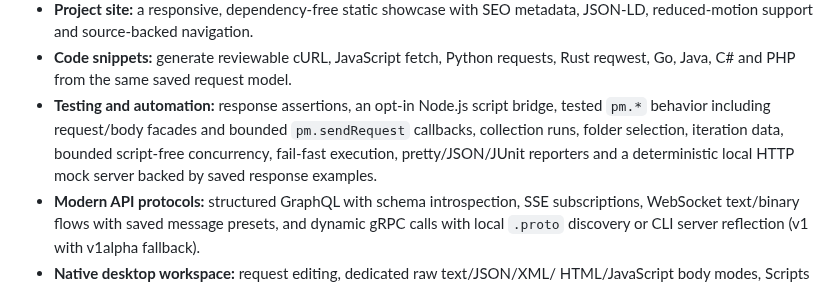
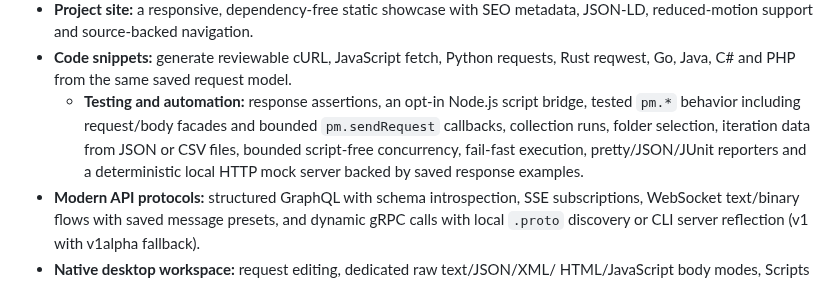
Before and after one commit to OthmaneBlial/Postly, a Markdown page: README.md, the part around the change. Drawn GitHub-style.

Commit message:
docs: mention CSV runner data

```diff
--- a/README.md
+++ b/README.md
@@ -102,12 +102,12 @@ This repository contains working vertical slices, not a static interface mockup.
 - **Code snippets:** generate reviewable cURL, JavaScript fetch, Python
   requests, Rust reqwest, Go, Java, C# and PHP from the same saved request
   model.
-- **Testing and automation:** response assertions, an opt-in Node.js script
+  - **Testing and automation:** response assertions, an opt-in Node.js script
   bridge, tested `pm.*` behavior including request/body facades and bounded
   `pm.sendRequest` callbacks, collection runs, folder selection, iteration
-  data, bounded script-free concurrency, fail-fast execution, pretty/JSON/JUnit
-  reporters and a deterministic local HTTP mock server backed by saved response
-  examples.
+  data from JSON or CSV files, bounded script-free concurrency, fail-fast
+  execution, pretty/JSON/JUnit reporters and a deterministic local HTTP mock
+  server backed by saved response examples.
 - **Modern API protocols:** structured GraphQL with schema introspection, SSE
   subscriptions, WebSocket text/binary flows with saved message presets, and
   dynamic gRPC calls with local `.proto` discovery or CLI server reflection (v1
```
